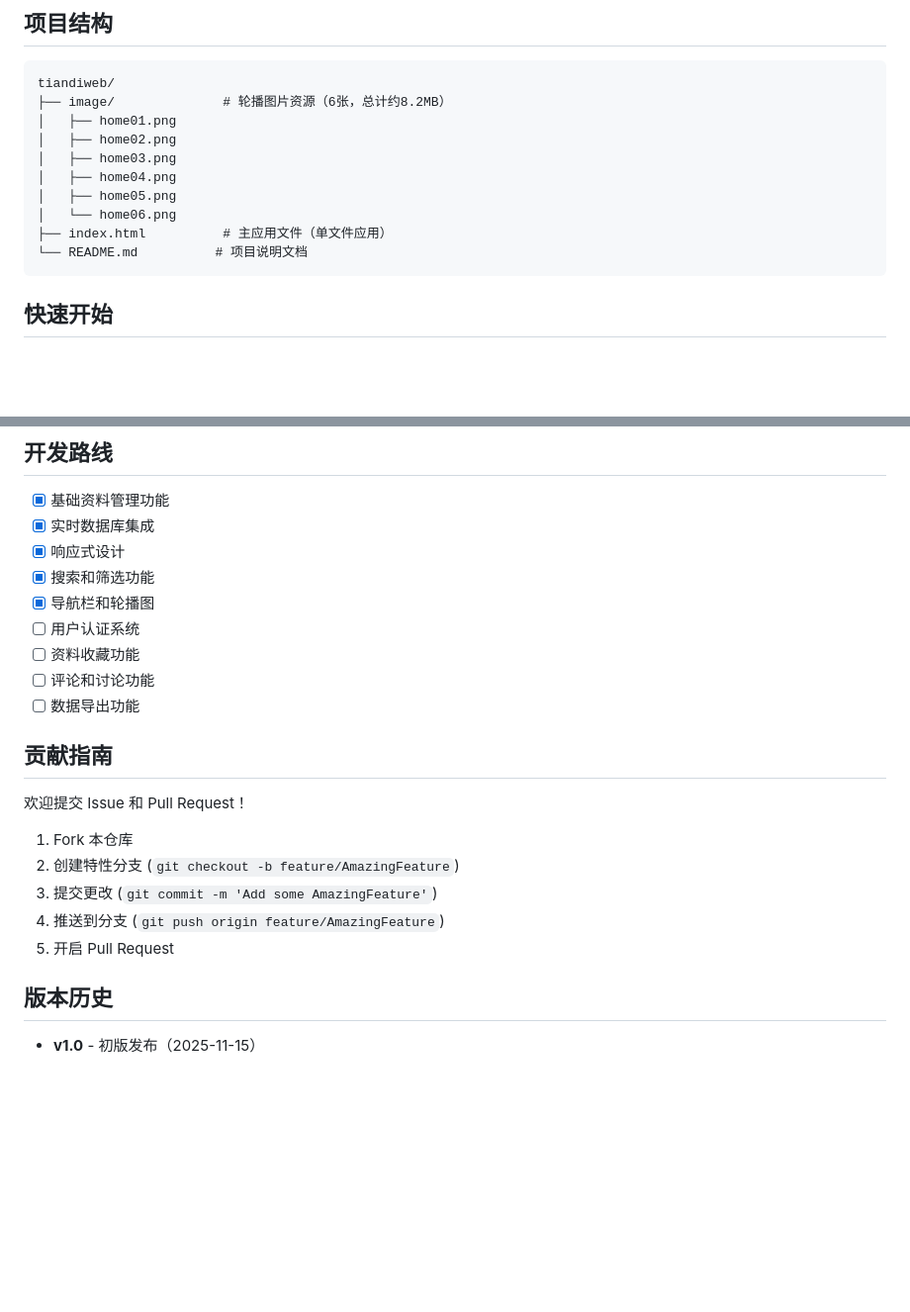
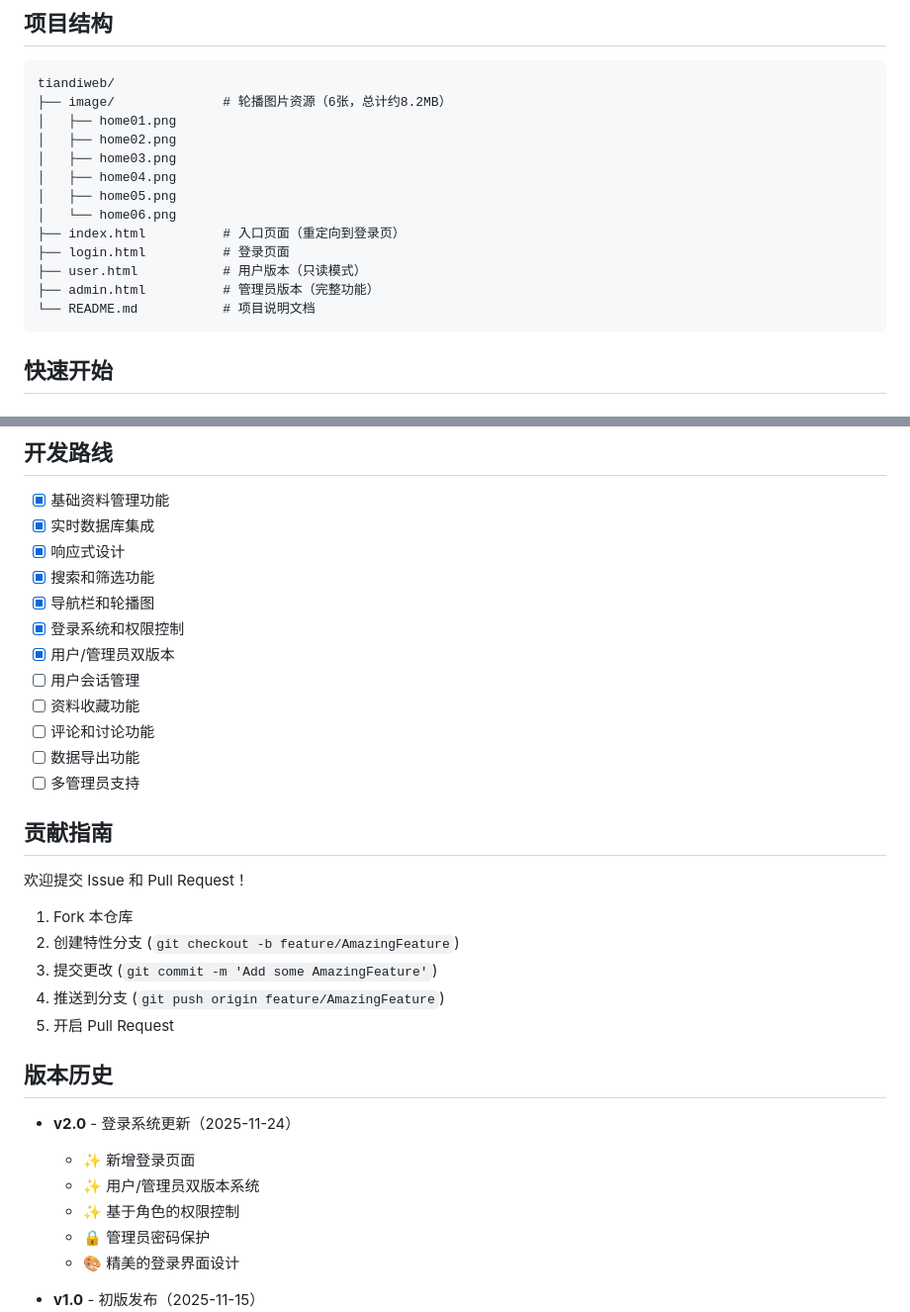
Before and after one commit to Annsher-whhr/tiandiweb, a Markdown page: README.md, 2 parts joined by grey strips. Shown: that part at 99% size. GitHub-like rendering; blank space fills up the shorter version.

````diff
--- a/README.md
+++ b/README.md
@@ -51,8 +74,11 @@ tiandiweb/
 │   ├── home04.png
 │   ├── home05.png
 │   └── home06.png
-├── index.html          # 主应用文件（单文件应用）
-└── README.md          # 项目说明文档
+├── index.html          # 入口页面（重定向到登录页）
+├── login.html          # 登录页面
+├── user.html           # 用户版本（只读模式）
+├── admin.html          # 管理员版本（完整功能）
+└── README.md           # 项目说明文档
 ```
 
 ## 快速开始
@@ -143,10 +225,13 @@ const app = cloudbase.init({
 - [x] 响应式设计
 - [x] 搜索和筛选功能
 - [x] 导航栏和轮播图
-- [ ] 用户认证系统
+- [x] 登录系统和权限控制
+- [x] 用户/管理员双版本
+- [ ] 用户会话管理
 - [ ] 资料收藏功能
 - [ ] 评论和讨论功能
 - [ ] 数据导出功能
+- [ ] 多管理员支持
 
 ## 贡献指南
 
@@ -159,6 +244,13 @@ const app = cloudbase.init({
 5. 开启 Pull Request
 
 ## 版本历史
+
+- **v2.0** - 登录系统更新（2025-11-24）
+  - ✨ 新增登录页面
+  - ✨ 用户/管理员双版本系统
+  - ✨ 基于角色的权限控制
+  - 🔒 管理员密码保护
+  - 🎨 精美的登录界面设计
 
 - **v1.0** - 初版发布（2025-11-15）
   - 基础资料管理功能
````
Also changed, not shown: other parts of README.md (+90 -11 lines).
